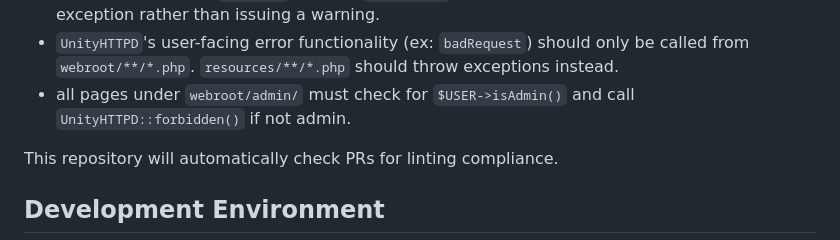
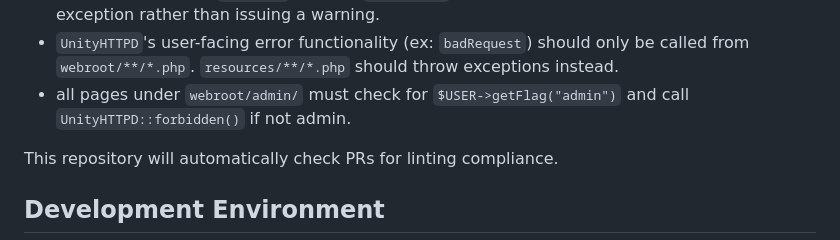
Before and after one commit to UnityHPC/unity-web-portal, a Markdown page: CONTRIBUTING.md, the part around the change. Drawn GitHub-style.

Commit message:
update convention

```diff
--- a/CONTRIBUTING.md
+++ b/CONTRIBUTING.md
@@ -26,7 +26,7 @@
   This will enable strict mode and throw an exception rather than issuing a warning.
 - `UnityHTTPD`'s user-facing error functionality (ex: `badRequest`) should only be called from `webroot/**/*.php`.
   `resources/**/*.php` should throw exceptions instead.
-- all pages under `webroot/admin/` must check for `$USER->isAdmin()` and call `UnityHTTPD::forbidden()` if not admin.
+- all pages under `webroot/admin/` must check for `$USER->getFlag("admin")` and call `UnityHTTPD::forbidden()` if not admin.
 
 This repository will automatically check PRs for linting compliance.
 
```
